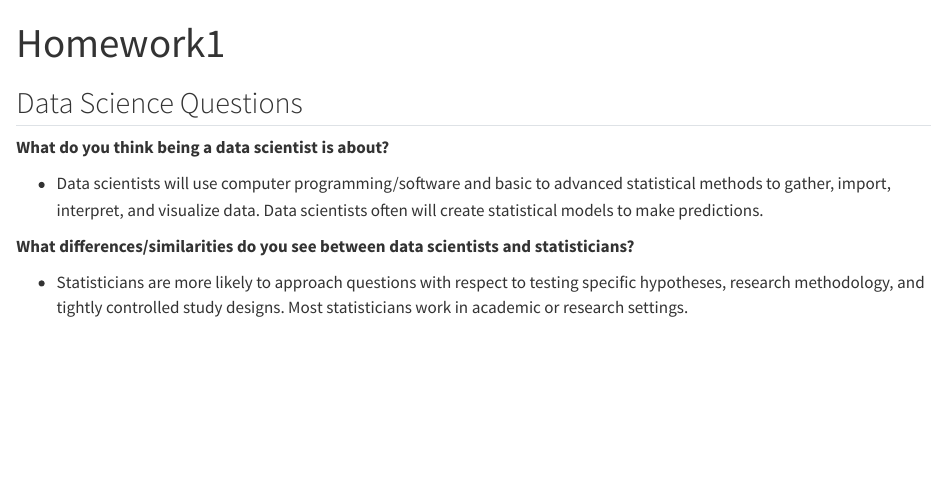
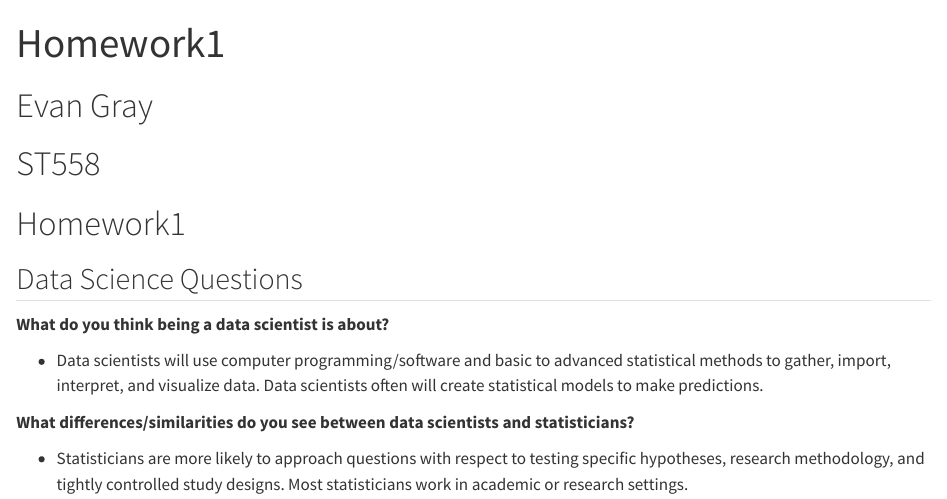
Before and after one commit to evana-gray/Homework1, a Quarto document (Homework1_HTML.qmd): the page in a window 1100 px wide, from its top. Rendered offline with R 4.5, knitr and Pandoc in place of Quarto, with nearby package versions.

Commit message:
final push

```diff
--- a/Homework1_HTML.qmd
+++ b/Homework1_HTML.qmd
@@ -3,6 +3,12 @@ title: "Homework1"
 format: html
 editor: visual
 ---
+
+# Evan Gray
+
+# ST558
+
+# Homework1
 
 ## Data Science Questions
 
```
